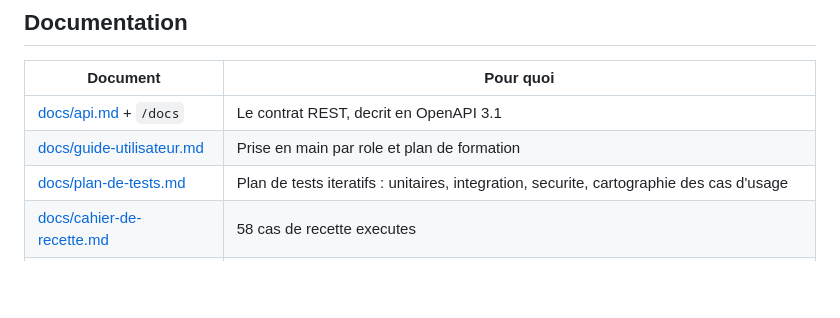
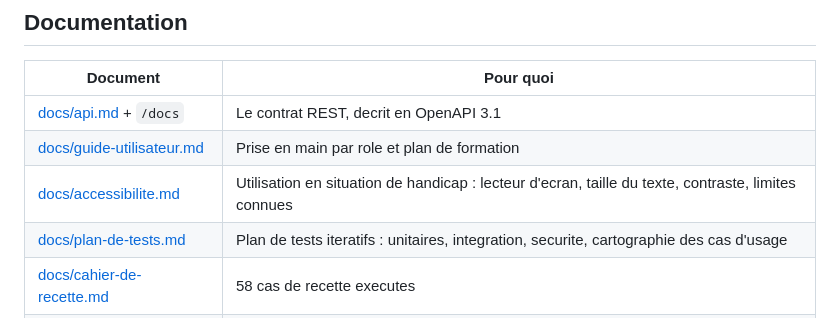
Before and after one commit to EkinL/streampulse, a Markdown page: README.md, the part around the change. Rendered like a GitHub page; blank space fills up the shorter version.

Commit message:
doc: handicap documentation

```diff
--- a/README.md
+++ b/README.md
@@ -225,6 +225,7 @@ Ce qui est teste, a quel niveau et dans quel ordre : [docs/plan-de-tests.md](doc
 |----------|-----------|
 | [docs/api.md](docs/api.md) + `/docs` | Le contrat REST, decrit en OpenAPI 3.1 |
 | [docs/guide-utilisateur.md](docs/guide-utilisateur.md) | Prise en main par role et plan de formation |
+| [docs/accessibilite.md](docs/accessibilite.md) | Utilisation en situation de handicap : lecteur d'ecran, taille du texte, contraste, limites connues |
 | [docs/plan-de-tests.md](docs/plan-de-tests.md) | Plan de tests iteratifs : unitaires, integration, securite, cartographie des cas d'usage |
 | [docs/cahier-de-recette.md](docs/cahier-de-recette.md) | 58 cas de recette executes |
 | [docs/slo.md](docs/slo.md) | Objectifs de niveau de service et politique de budget d'erreur |
```
Also changed, not shown: docs/accessibilite.md (added, +121 -0 lines), docs/guide-utilisateur.md (+8 -9 lines).
